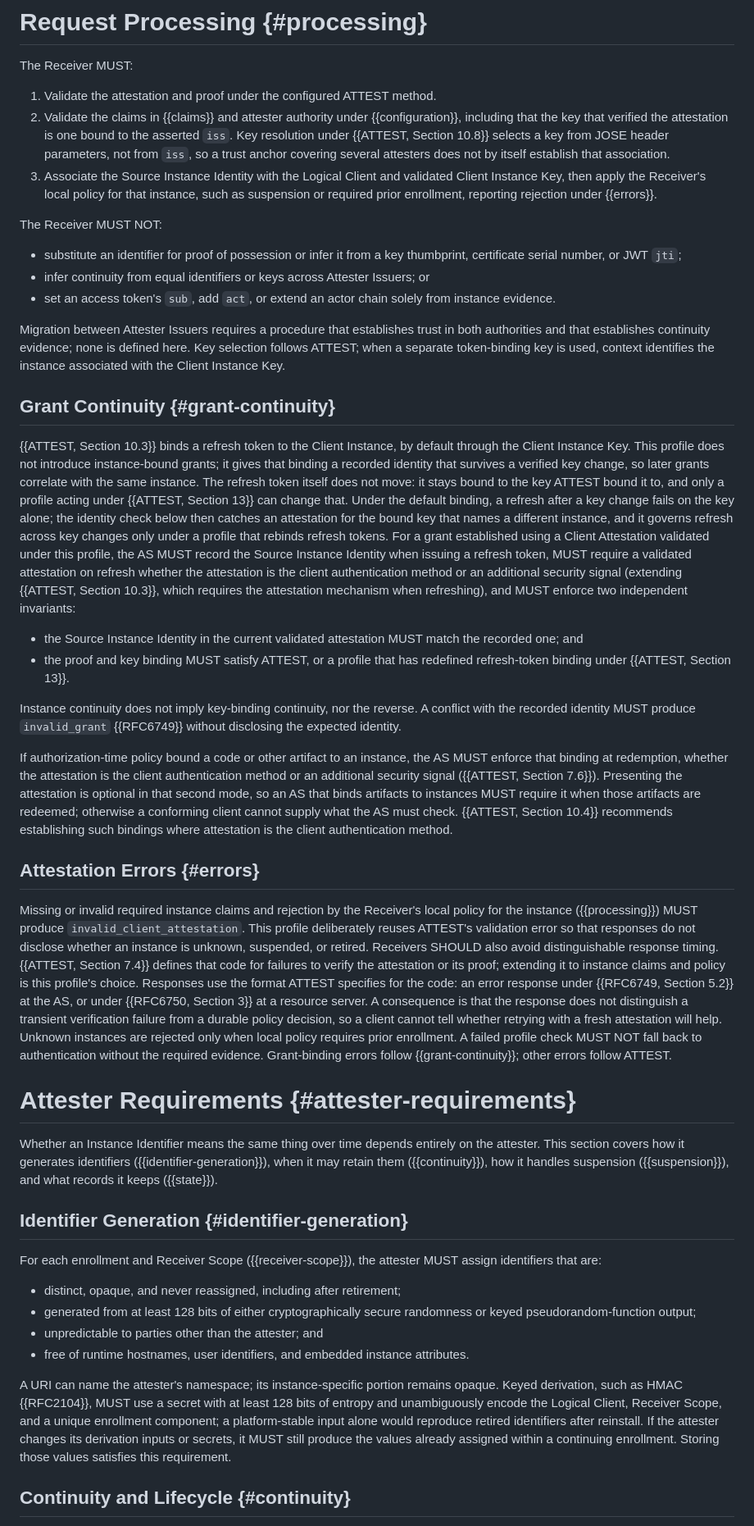
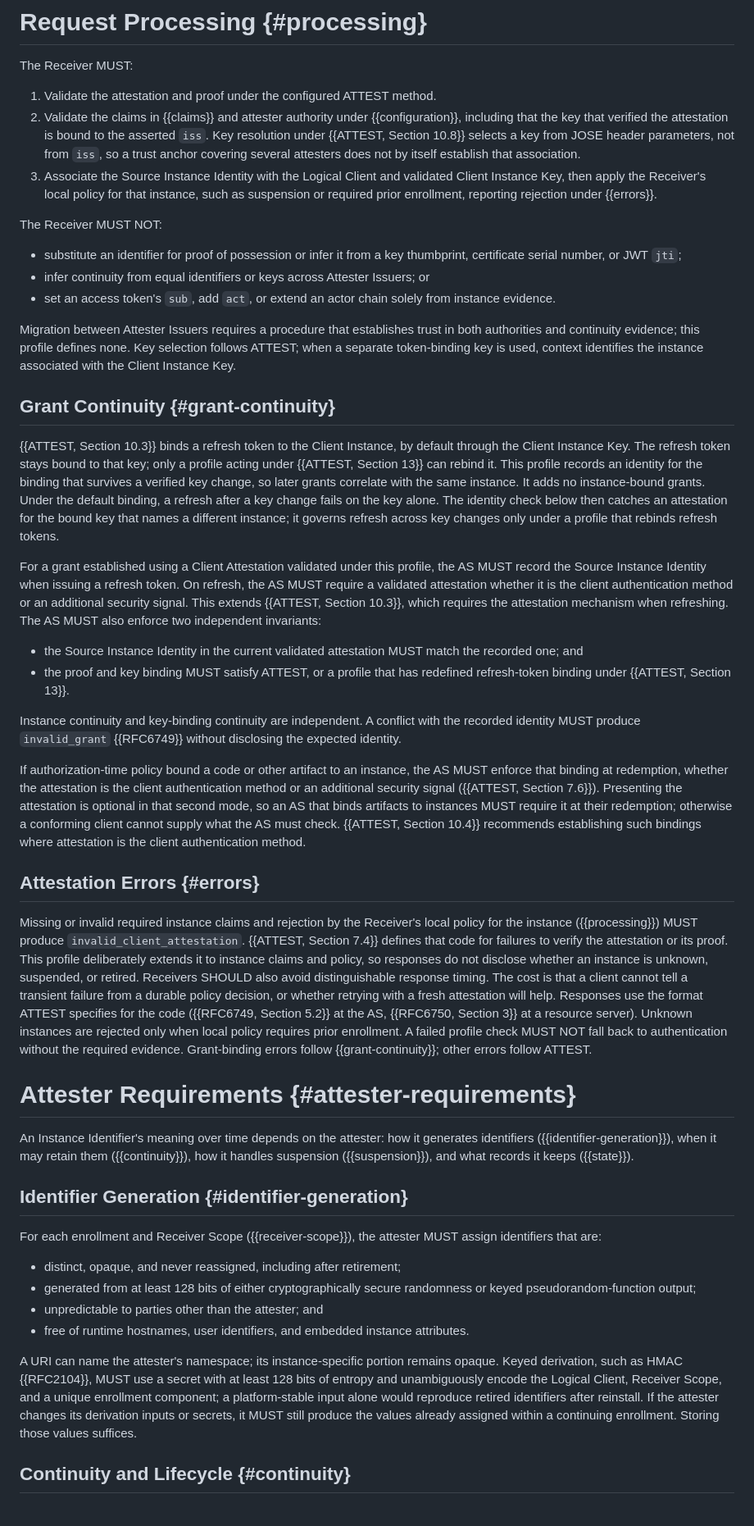
Before and after one commit to mcguinness/draft-mcguinness-oauth-client-instance-id, a Markdown page: draft-mcguinness-oauth-client-instance-id.md, the part around one of its changes. Shown at 82% size. Drawn GitHub-style.

Commit message:
Polish the draft for a final read without moving any requirement

```diff
--- a/draft-mcguinness-oauth-client-instance-id.md
+++ b/draft-mcguinness-oauth-client-instance-id.md
@@ -355,7 +347,7 @@ The Receiver MUST:
    method.
 2. Validate the claims in {{claims}} and attester authority under
    {{configuration}}, including that the key that verified the
-   attestation is one bound to the asserted `iss`. Key resolution
+   attestation is bound to the asserted `iss`. Key resolution
    under {{ATTEST, Section 10.8}} selects a key from JOSE header
    parameters, not from `iss`, so a trust anchor covering several
    attesters does not by itself establish that association.
@@ -373,80 +365,76 @@ The Receiver MUST NOT:
 * set an access token's `sub`, add `act`, or extend an actor chain
   solely from instance evidence.
 
-Migration between Attester Issuers requires a procedure that establishes
-trust in both authorities and that establishes continuity evidence; none
-is defined here. Key selection follows ATTEST; when a separate
+Migration between Attester Issuers requires a procedure that
+establishes trust in both authorities and continuity evidence; this
+profile defines none. Key selection follows ATTEST; when a separate
 token-binding key is used, context identifies the instance associated
 with the Client Instance Key.
 
 ## Grant Continuity {#grant-continuity}
 
 {{ATTEST, Section 10.3}} binds a refresh token to the Client Instance,
-by default through the Client Instance Key. This profile does not
-introduce instance-bound grants; it gives that binding a recorded
-identity that survives a verified key change, so later grants correlate
-with the same instance. The refresh token itself does not move: it stays
-bound to the key ATTEST bound it to, and only a profile acting under
-{{ATTEST, Section 13}} can change that. Under the default binding, a
-refresh after a key change fails on the key alone; the identity check
+by default through the Client Instance Key. The refresh token stays
+bound to that key; only a profile acting under {{ATTEST, Section 13}}
+can rebind it. This profile records an identity for the binding that survives a
+verified key change, so later grants correlate with the same instance.
+It adds no instance-bound grants. Under the default binding, a
+refresh after a key change fails on the key alone. The identity check
 below then catches an attestation for the bound key that names a
-different instance, and it governs refresh across key changes only
-under a profile that rebinds refresh tokens. For a grant established
-using a Client Attestation validated under this profile, the AS MUST
-record the Source Instance Identity when issuing a refresh token, MUST
-require a validated attestation on refresh whether the attestation is
-the client authentication method or an additional security signal
-(extending {{ATTEST, Section 10.3}}, which requires the attestation
-mechanism when refreshing), and MUST enforce two independent
-invariants:
+different instance; it governs refresh across key changes only under a
+profile that rebinds refresh tokens.
+
+For a grant established using a Client Attestation validated under this
+profile, the AS MUST record the Source Instance Identity when issuing a
+refresh token. On refresh, the AS MUST require a validated attestation
+whether it is the client authentication method or an additional security
+signal. This extends {{ATTEST, Section 10.3}}, which requires the
+attestation mechanism when refreshing. The AS MUST also enforce two
+independent invariants:
 
 * the Source Instance Identity in the current validated attestation
   MUST match the recorded one; and
 * the proof and key binding MUST satisfy ATTEST, or a profile that has
   redefined refresh-token binding under {{ATTEST, Section 13}}.
 
-Instance continuity does not imply key-binding continuity, nor the
-reverse. A conflict with the recorded identity MUST produce
-`invalid_grant` {{RFC6749}} without disclosing the expected identity.
+Instance continuity and key-binding continuity are independent. A
+conflict with the recorded identity MUST produce `invalid_grant`
+{{RFC6749}} without disclosing the expected identity.
 
 If authorization-time policy bound a code or other artifact to an
 instance, the AS MUST enforce that binding at redemption, whether the
 attestation is the client authentication method or an additional
-security signal ({{ATTEST, Section 7.6}}). Presenting the attestation
-is optional in that second mode, so an AS that binds artifacts to
-instances MUST require it when those artifacts are redeemed; otherwise
-a conforming client cannot supply what the AS must check.
-{{ATTEST, Section 10.4}} recommends establishing such bindings where
-attestation is the client authentication method.
+security signal ({{ATTEST, Section 7.6}}). Presenting the attestation is
+optional in that second mode, so an AS that binds artifacts to instances
+MUST require it at their redemption; otherwise a conforming client
+cannot supply what the AS must check. {{ATTEST, Section 10.4}}
+recommends establishing such bindings where attestation is the client
+authentication method.
 
 ## Attestation Errors {#errors}
 
 Missing or invalid required instance claims and rejection by the
 Receiver's local policy for the instance ({{processing}}) MUST produce
-`invalid_client_attestation`. This profile
-deliberately reuses ATTEST's validation error so that responses do not
-disclose whether an instance is unknown, suspended, or retired.
-Receivers SHOULD also avoid distinguishable response timing. {{ATTEST,
-Section 7.4}} defines that code for failures to verify the attestation
-or its proof; extending it to instance claims and policy is this
-profile's choice. Responses use the format ATTEST specifies for the
-code: an error response under {{RFC6749, Section 5.2}} at the AS, or
-under {{RFC6750, Section 3}} at a resource server. A consequence is
-that the response does not distinguish a
-transient verification failure from a durable policy decision, so a
-client cannot tell whether retrying with a fresh attestation will help.
-Unknown instances are rejected only when local policy requires prior
-enrollment. A failed profile check MUST NOT fall back to authentication
-without the required evidence. Grant-binding errors follow
-{{grant-continuity}}; other errors follow ATTEST.
+`invalid_client_attestation`. {{ATTEST, Section 7.4}} defines that code
+for failures to verify the attestation or its proof. This profile
+deliberately extends it to instance claims and policy, so responses do
+not disclose whether an instance is unknown, suspended, or retired.
+Receivers SHOULD also avoid distinguishable response timing. The cost is
+that a client cannot tell a transient failure from a durable policy
+decision, or whether retrying with a fresh attestation will help.
+Responses use the format ATTEST specifies for the code
+({{RFC6749, Section 5.2}} at the AS, {{RFC6750, Section 3}} at a
+resource server). Unknown instances are rejected only when local policy
+requires prior enrollment. A failed profile check MUST NOT fall back to
+authentication without the required evidence. Grant-binding errors
+follow {{grant-continuity}}; other errors follow ATTEST.
 
 # Attester Requirements {#attester-requirements}
 
-Whether an Instance Identifier means the same thing over time depends
-entirely on the attester. This section covers how it generates
-identifiers ({{identifier-generation}}), when it may retain them
-({{continuity}}), how it handles suspension ({{suspension}}), and what
-records it keeps ({{state}}).
+An Instance Identifier's meaning over time depends on the attester:
+how it generates identifiers ({{identifier-generation}}), when it may
+retain them ({{continuity}}), how it handles suspension
+({{suspension}}), and what records it keeps ({{state}}).
 
 ## Identifier Generation {#identifier-generation}
 
@@ -467,7 +455,7 @@ Logical Client, Receiver Scope, and a unique enrollment component; a
 platform-stable input alone would reproduce retired identifiers after
 reinstall. If the attester changes its derivation inputs or secrets,
 it MUST still produce the values already assigned within a continuing
-enrollment. Storing those values satisfies this requirement.
+enrollment. Storing those values suffices.
 
 ## Continuity and Lifecycle {#continuity}
 
```
Also changed, not shown: other parts of draft-mcguinness-oauth-client-instance-id.md (+312 -323 lines).
